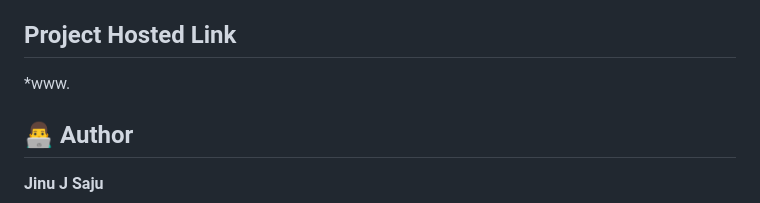
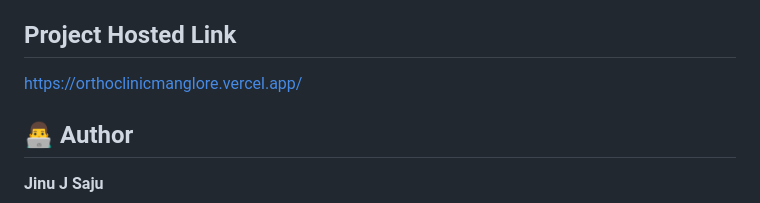
Before and after one commit to JinuSaju/orthoclinic, a Markdown page: README.md, the part around the change. Drawn GitHub-style.

```diff
--- a/README.md
+++ b/README.md
@@ -98,7 +98,7 @@ The website adapts seamlessly across different screen sizes to ensure a smooth u
 * Contact & Location Section
 
 ## Project Hosted Link
-*www.
+https://orthoclinicmanglore.vercel.app/
 
 
 ## 👨‍💻 Author
```
